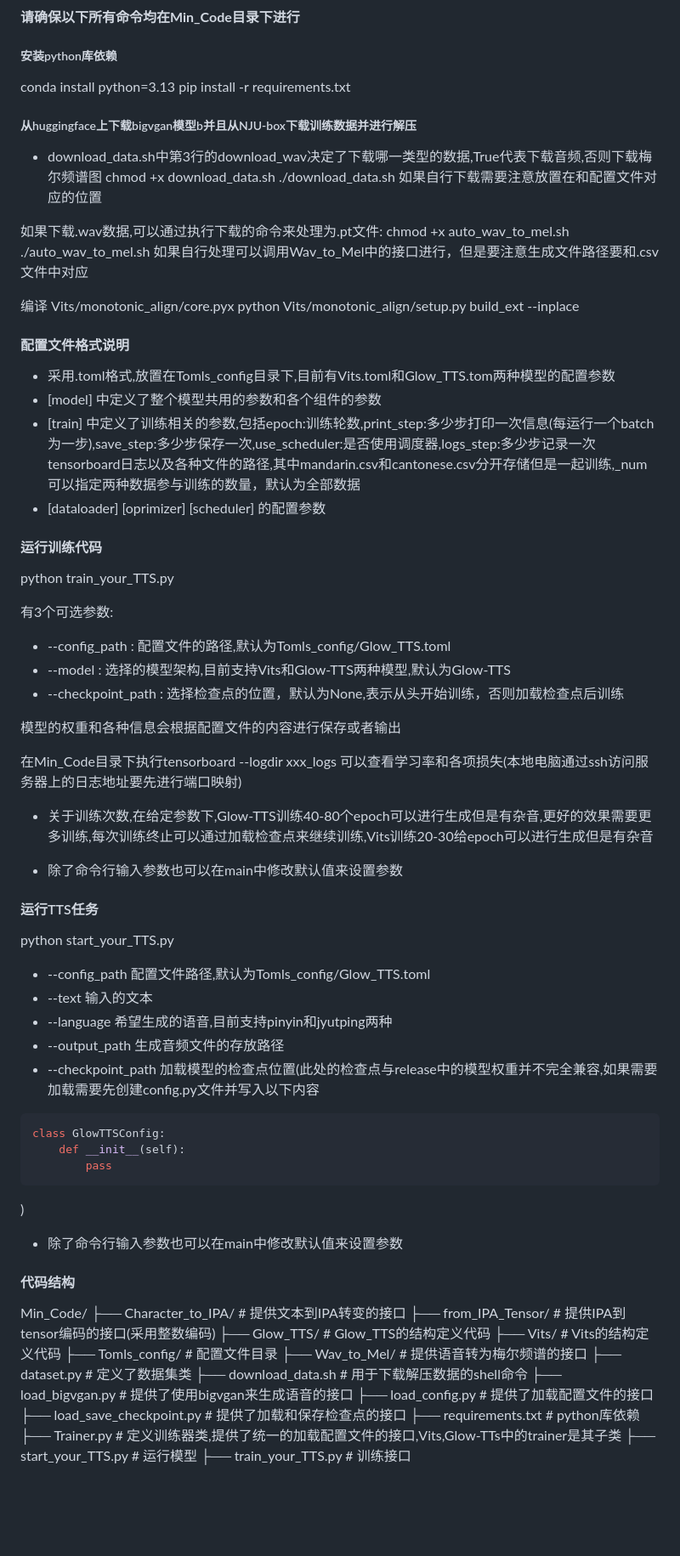
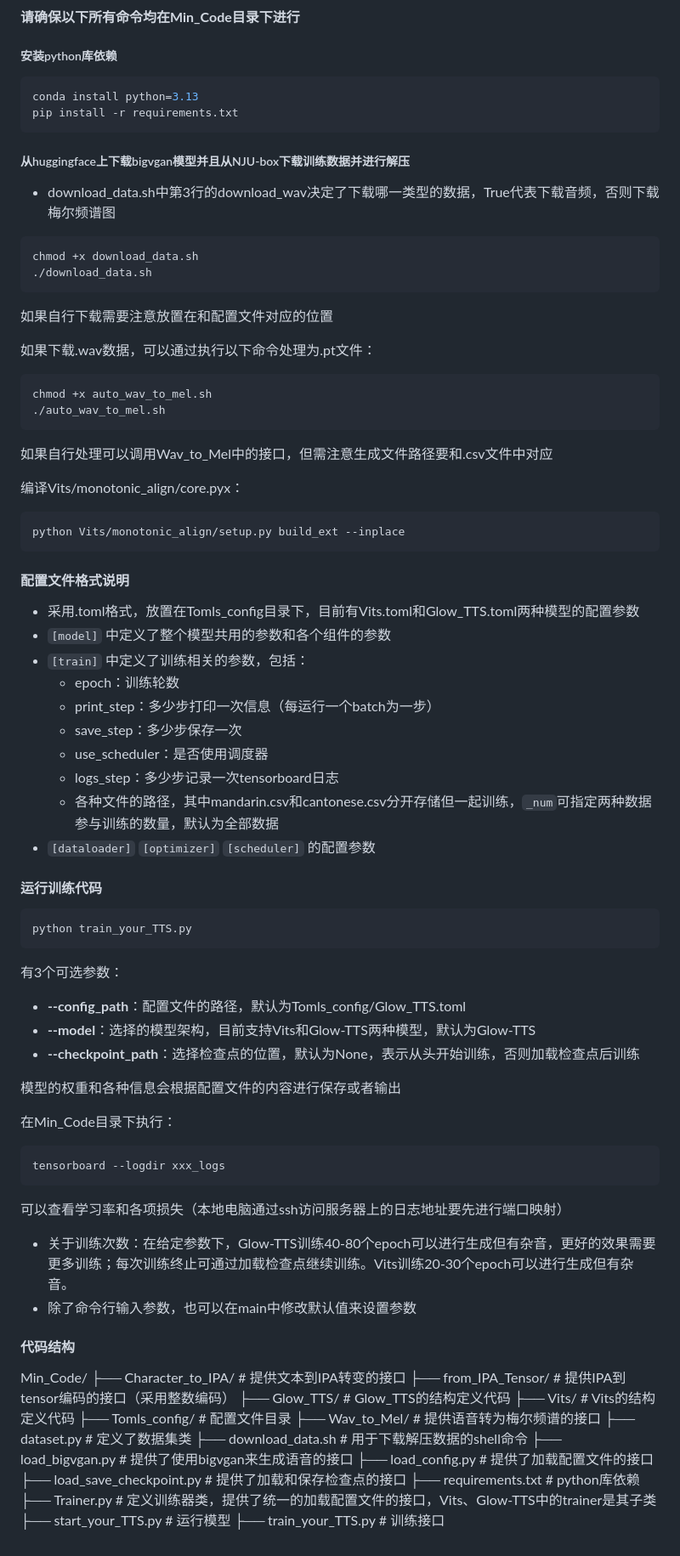
Before and after one commit to yyloong/phonetic_dialectgen, a Markdown page: Min_Code/Min_Code.md, the part around the change. Shown: that part at 85% size. GitHub-like rendering; blank space fills up the shorter version.

Commit message:
finish mincode

````diff
--- a/Min_Code/Min_Code.md
+++ b/Min_Code/Min_Code.md
@@ -3,64 +3,68 @@
 **请确保以下所有命令均在Min_Code目录下进行**
 
 ##### 安装python库依赖
+```bash
 conda install python=3.13
 pip install -r requirements.txt
+```
 
-##### 从huggingface上下载bigvgan模型b并且从NJU-box下载训练数据并进行解压
-- download_data.sh中第3行的download_wav决定了下载哪一类型的数据,True代表下载音频,否则下载梅尔频谱图
+##### 从huggingface上下载bigvgan模型并且从NJU-box下载训练数据并进行解压
+- download_data.sh中第3行的download_wav决定了下载哪一类型的数据，True代表下载音频，否则下载梅尔频谱图
+```bash
 chmod +x download_data.sh
 ./download_data.sh
+```
 如果自行下载需要注意放置在和配置文件对应的位置
 
-如果下载.wav数据,可以通过执行下载的命令来处理为.pt文件:
+如果下载.wav数据，可以通过执行以下命令处理为.pt文件：
+```bash
 chmod +x auto_wav_to_mel.sh
 ./auto_wav_to_mel.sh
-如果自行处理可以调用Wav_to_Mel中的接口进行，但是要注意生成文件路径要和.csv文件中对应
+```
+如果自行处理可以调用Wav_to_Mel中的接口，但需注意生成文件路径要和.csv文件中对应
 
-编译 Vits/monotonic_align/core.pyx
+编译Vits/monotonic_align/core.pyx：
+```bash
 python Vits/monotonic_align/setup.py build_ext --inplace
+```
 
 #### 配置文件格式说明
-- 采用.toml格式,放置在Tomls_config目录下,目前有Vits.toml和Glow_TTS.tom两种模型的配置参数
-- [model] 中定义了整个模型共用的参数和各个组件的参数
-- [train] 中定义了训练相关的参数,包括epoch:训练轮数,print_step:多少步打印一次信息(每运行一个batch为一步),save_step:多少步保存一次,use_scheduler:是否使用调度器,logs_step:多少步记录一次tensorboard日志以及各种文件的路径,其中mandarin.csv和cantonese.csv分开存储但是一起训练,_num可以指定两种数据参与训练的数量，默认为全部数据
-- [dataloader] [oprimizer] [scheduler] 的配置参数
+- 采用.toml格式，放置在Tomls_config目录下，目前有Vits.toml和Glow_TTS.toml两种模型的配置参数
+- `[model]` 中定义了整个模型共用的参数和各个组件的参数
+- `[train]` 中定义了训练相关的参数，包括：
+  - epoch：训练轮数
+  - print_step：多少步打印一次信息（每运行一个batch为一步）
+  - save_step：多少步保存一次
+  - use_scheduler：是否使用调度器
+  - logs_step：多少步记录一次tensorboard日志
+  - 各种文件的路径，其中mandarin.csv和cantonese.csv分开存储但一起训练，`_num`可指定两种数据参与训练的数量，默认为全部数据
+- `[dataloader]` `[optimizer]` `[scheduler]` 的配置参数
 
 #### 运行训练代码
+```bash
 python train_your_TTS.py
+```
 
-有3个可选参数:
-- --config_path : 配置文件的路径,默认为Tomls_config/Glow_TTS.toml
-- --model : 选择的模型架构,目前支持Vits和Glow-TTS两种模型,默认为Glow-TTS
-- --checkpoint_path : 选择检查点的位置，默认为None,表示从头开始训练，否则加载检查点后训练
+有3个可选参数：
+- **--config_path**：配置文件的路径，默认为Tomls_config/Glow_TTS.toml
+- **--model**：选择的模型架构，目前支持Vits和Glow-TTS两种模型，默认为Glow-TTS
+- **--checkpoint_path**：选择检查点的位置，默认为None，表示从头开始训练，否则加载检查点后训练
 
 模型的权重和各种信息会根据配置文件的内容进行保存或者输出
 
-在Min_Code目录下执行tensorboard --logdir xxx_logs 可以查看学习率和各项损失(本地电脑通过ssh访问服务器上的日志地址要先进行端口映射)
+在Min_Code目录下执行：
+```bash
+tensorboard --logdir xxx_logs
+```
+可以查看学习率和各项损失（本地电脑通过ssh访问服务器上的日志地址要先进行端口映射）
 
-- 关于训练次数,在给定参数下,Glow-TTS训练40-80个epoch可以进行生成但是有杂音,更好的效果需要更多训练,每次训练终止可以通过加载检查点来继续训练,Vits训练20-30给epoch可以进行生成但是有杂音
-
-- 除了命令行输入参数也可以在main中修改默认值来设置参数
-
-#### 运行TTS任务
-python start_your_TTS.py
-- --config_path 配置文件路径,默认为Tomls_config/Glow_TTS.toml
-- --text 输入的文本
-- --language 希望生成的语音,目前支持pinyin和jyutping两种
-- --output_path 生成音频文件的存放路径
-- --checkpoint_path 加载模型的检查点位置(此处的检查点与release中的模型权重并不完全兼容,如果需要加载需要先创建config.py文件并写入以下内容
-```python
-class GlowTTSConfig:
-    def __init__(self):
-        pass
-```
-)
-- 除了命令行输入参数也可以在main中修改默认值来设置参数
+- 关于训练次数：在给定参数下，Glow-TTS训练40-80个epoch可以进行生成但有杂音，更好的效果需要更多训练；每次训练终止可通过加载检查点继续训练。Vits训练20-30个epoch可以进行生成但有杂音。
+- 除了命令行输入参数，也可以在main中修改默认值来设置参数
 
 #### 代码结构
 Min_Code/
 ├── Character_to_IPA/              # 提供文本到IPA转变的接口
-├── from_IPA_Tensor/                # 提供IPA到tensor编码的接口(采用整数编码)
+├── from_IPA_Tensor/                # 提供IPA到tensor编码的接口（采用整数编码）
 ├── Glow_TTS/        # Glow_TTS的结构定义代码
 ├── Vits/           # Vits的结构定义代码
 ├── Tomls_config/         # 配置文件目录
@@ -71,6 +75,6 @@ Min_Code/
 ├── load_config.py           # 提供了加载配置文件的接口
 ├── load_save_checkpoint.py          # 提供了加载和保存检查点的接口
 ├── requirements.txt              # python库依赖
-├── Trainer.py            # 定义训练器类,提供了统一的加载配置文件的接口,Vits,Glow-TTs中的trainer是其子类
+├── Trainer.py            # 定义训练器类，提供了统一的加载配置文件的接口，Vits、Glow-TTS中的trainer是其子类
 ├── start_your_TTS.py       # 运行模型
 ├── train_your_TTS.py            # 训练接口
````
